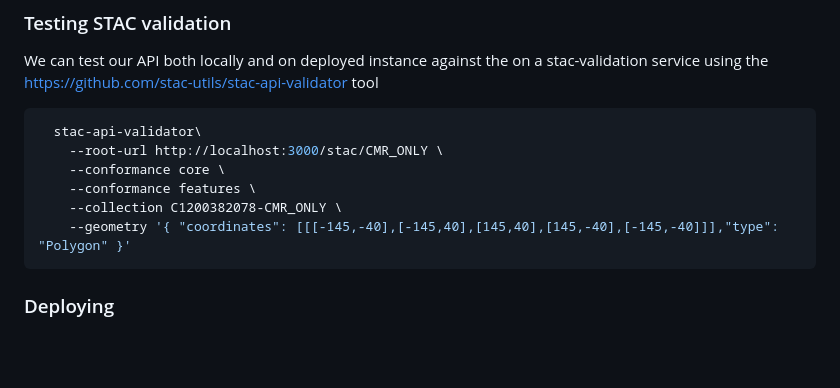
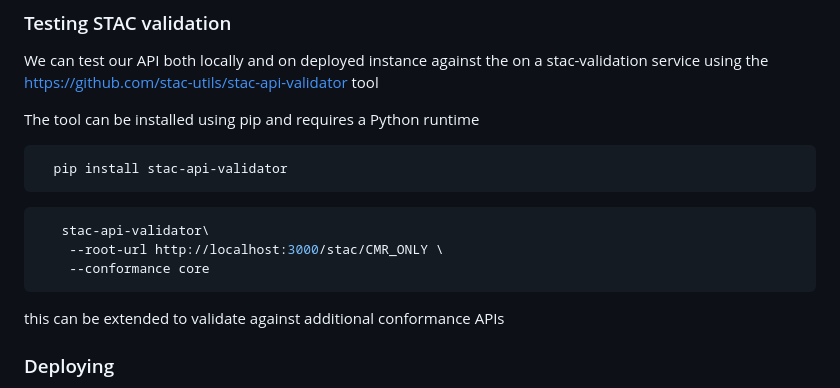
Before and after one commit to nasa/cmr-stac, a Markdown page: docs/README.md, the part around the change. Drawn GitHub-style; blank space fills up the shorter version.

Commit message:
CMR-10210: Add note about using the stac-validator

````diff
--- a/docs/README.md
+++ b/docs/README.md
@@ -68,14 +68,19 @@ the most straightforward way to do this is to use the cli tool against our `swag
 
 We can test our API both locally and on deployed instance against the on a stac-validation service using the <https://github.com/stac-utils/stac-api-validator> tool
 
+The tool can be installed using pip and requires a Python runtime
+
 ```bash
-  stac-api-validator\
+  pip install stac-api-validator
+```
+
+```bash
+   stac-api-validator\
     --root-url http://localhost:3000/stac/CMR_ONLY \
-    --conformance core \
-    --conformance features \
-    --collection C1200382078-CMR_ONLY \
-    --geometry '{ "coordinates": [[[-145,-40],[-145,40],[145,40],[145,-40],[-145,-40]]],"type": "Polygon" }'
+    --conformance core
 ```
+
+this can be extended to validate against additional conformance APIs
 
 ### Deploying
 
````
